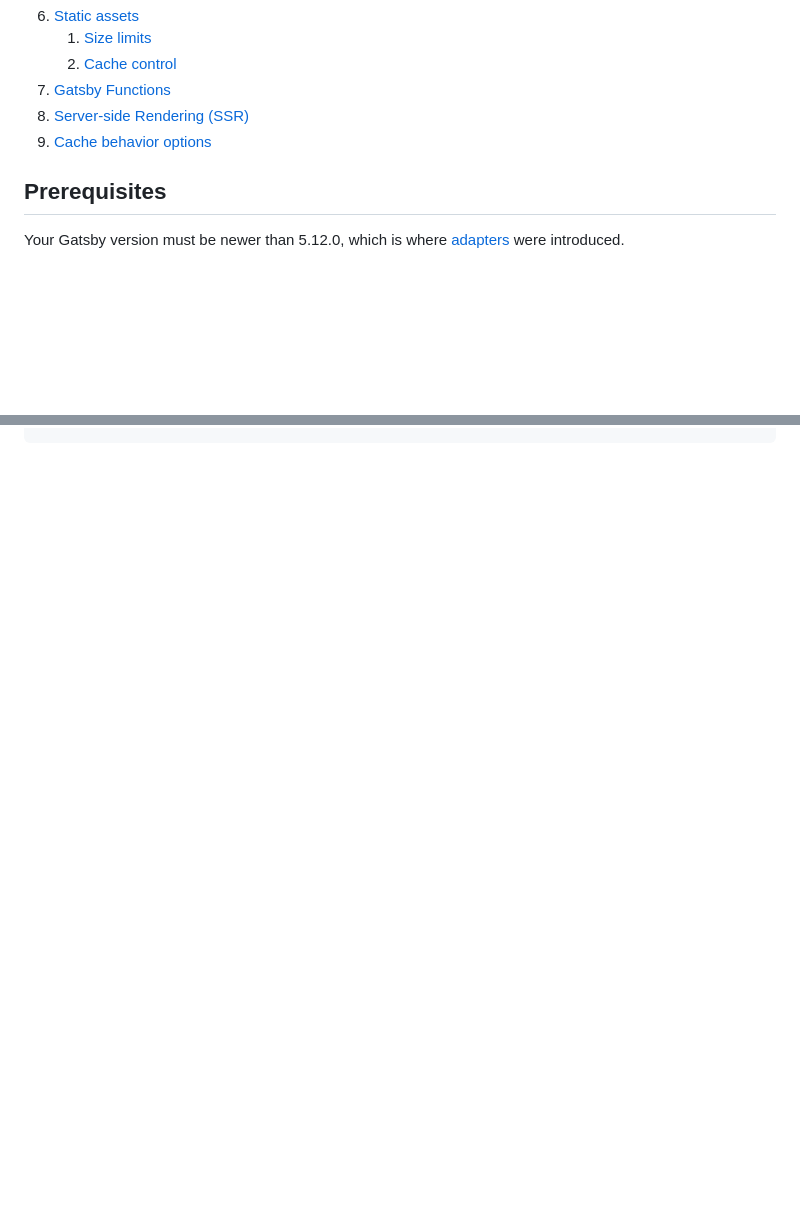
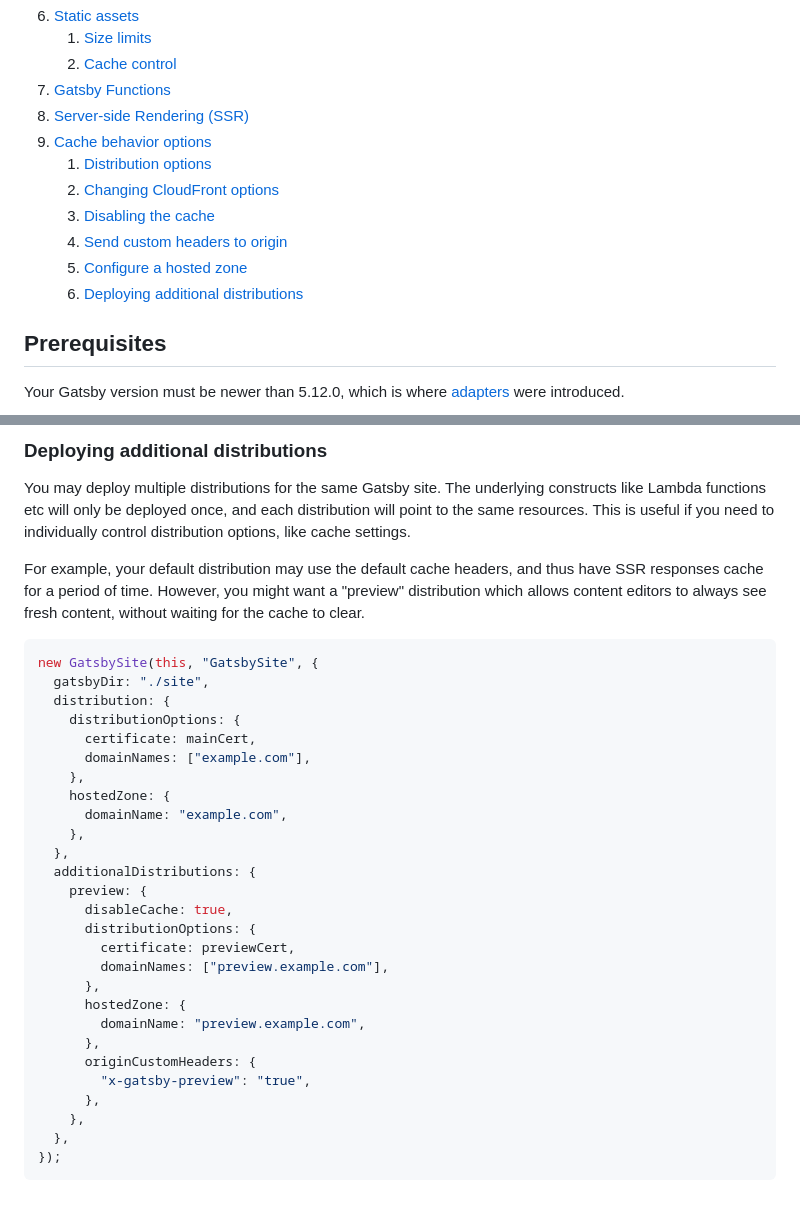
Before and after one commit to dangreaves/gatsby-adapter-aws, a Markdown page: README.md, 2 parts joined by grey strips. Rendered like a GitHub page; blank space fills up the shorter version.

````diff
--- a/README.md
+++ b/README.md
@@ -24,6 +24,12 @@ This Gatsby [adapter](https://www.gatsbyjs.com/docs/how-to/previews-deploys-host
 7. [Gatsby Functions](#gatsby-functions)
 8. [Server-side Rendering (SSR)](#server-side-rendering-ssr)
 9. [Cache behavior options](#cache-behavior-options)
+   1. [Distribution options](#distribution-options)
+   2. [Changing CloudFront options](#changing-cloudfront-options)
+   3. [Disabling the cache](#disabling-the-cache)
+   4. [Send custom headers to origin](#send-custom-headers-to-origin)
+   5. [Configure a hosted zone](#configure-a-hosted-zone)
+   6. [Deploying additional distributions](#deploying-additional-distributions)
 
 ## Prerequisites
 
@@ -305,0 +380,35 @@ new GatsbySite(this, "GatsbySite", {
+### Deploying additional distributions
+
+You may deploy multiple distributions for the same Gatsby site. The underlying constructs like Lambda functions etc will only be deployed once, and each distribution will point to the same resources. This is useful if you need to individually control distribution options, like cache settings.
+
+For example, your default distribution may use the default cache headers, and thus have SSR responses cache for a period of time. However, you might want a "preview" distribution which allows content editors to always see fresh content, without waiting for the cache to clear.
+
+```ts
+new GatsbySite(this, "GatsbySite", {
+  gatsbyDir: "./site",
+  distribution: {
+    distributionOptions: {
+      certificate: mainCert,
+      domainNames: ["example.com"],
+    },
+    hostedZone: {
+      domainName: "example.com",
+    },
+  },
+  additionalDistributions: {
+    preview: {
+      disableCache: true,
+      distributionOptions: {
+        certificate: previewCert,
+        domainNames: ["preview.example.com"],
+      },
+      hostedZone: {
+        domainName: "preview.example.com",
+      },
+      originCustomHeaders: {
+        "x-gatsby-preview": "true",
+      },
+    },
+  },
+});
+```
````
Also changed, not shown: other parts of README.md (+68 -0 lines).
